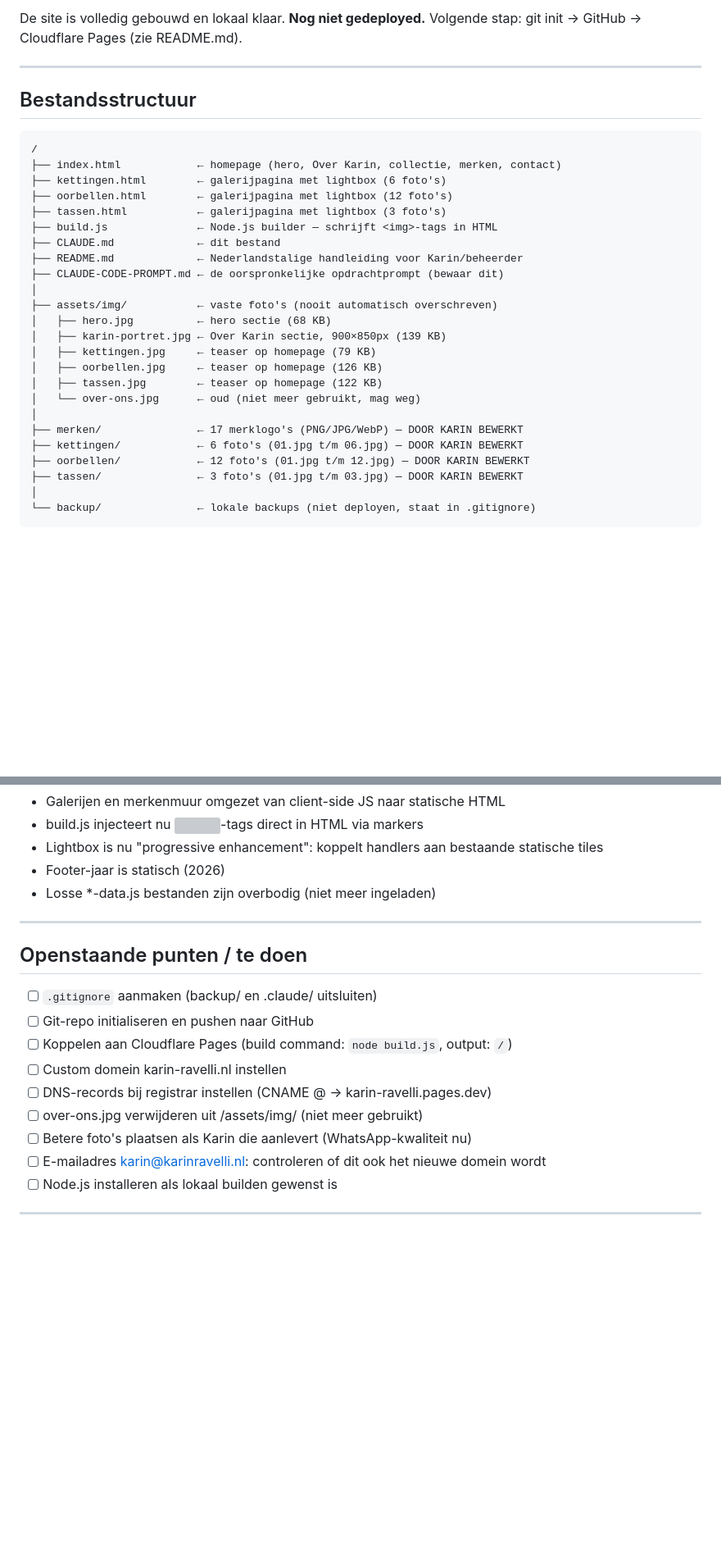
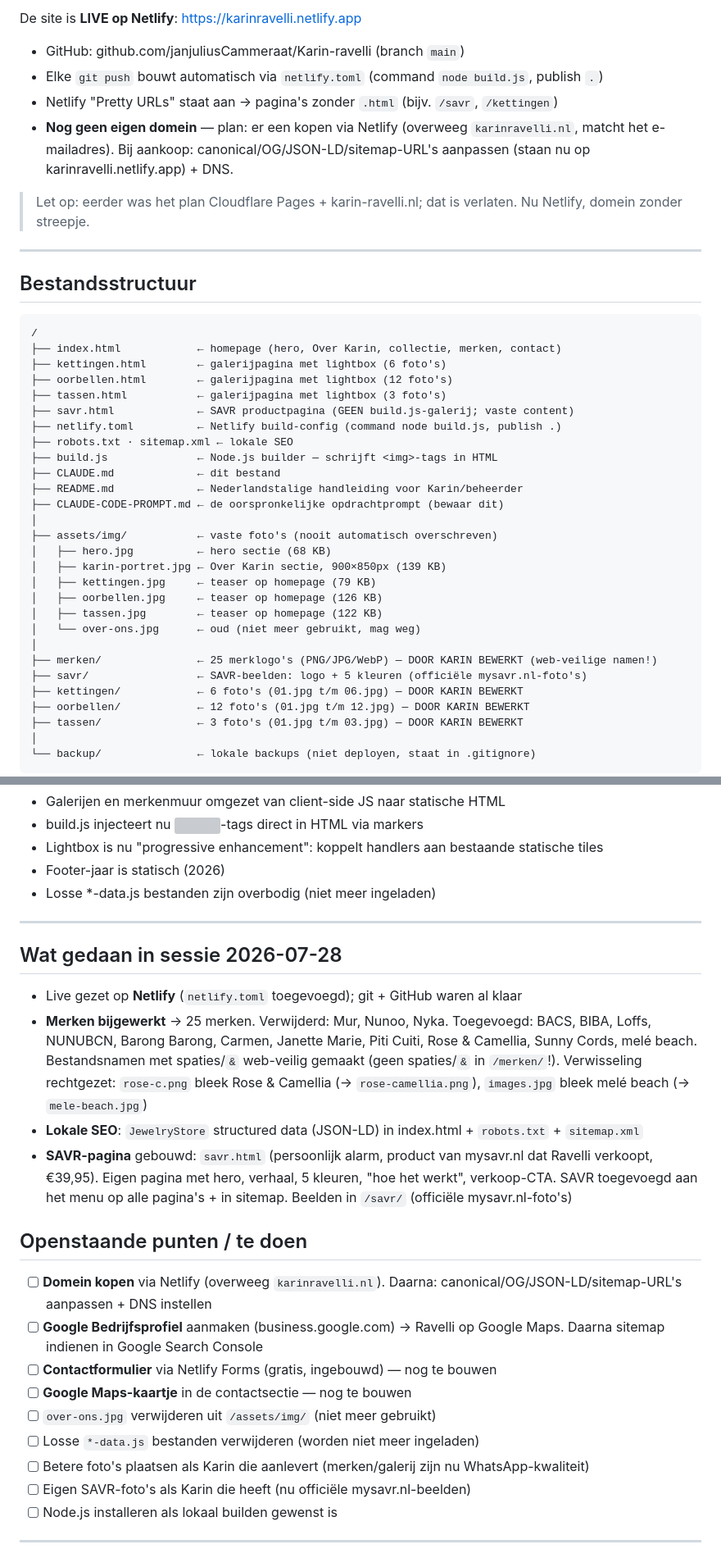
Before and after one commit to janjuliusCammeraat/Karin-ravelli, a Markdown page: CLAUDE.md, 2 parts joined by grey strips. Shown at 82% size. Rendered like a GitHub page; blank space fills up the shorter version; grey boxes are pictures that could not be loaded.

Commit message:
CLAUDE.md bijwerken: Netlify-deploy, merken-update, SEO en SAVR-pagina; todo herzien
Co-Authored-By: Claude Opus 4.8 <noreply@anthropic.com>

```diff
--- a/CLAUDE.md
+++ b/CLAUDE.md
@@ -13,6 +13,11 @@ Hosting: **Cloudflare Pages** (gratis), domein: **karin-ravelli.nl** (nog niet l
 
-De site is volledig gebouwd en lokaal klaar. **Nog niet gedeployed.**
-Volgende stap: git init → GitHub → Cloudflare Pages (zie README.md).
+De site is **LIVE op Netlify**: https://karinravelli.netlify.app
+- GitHub: github.com/janjuliusCammeraat/Karin-ravelli (branch `main`)
+- Elke `git push` bouwt automatisch via `netlify.toml` (command `node build.js`, publish `.`)
+- Netlify "Pretty URLs" staat aan → pagina's zonder `.html` (bijv. `/savr`, `/kettingen`)
+- **Nog geen eigen domein** — plan: er een kopen via Netlify (overweeg `karinravelli.nl`, matcht het e-mailadres). Bij aankoop: canonical/OG/JSON-LD/sitemap-URL's aanpassen (staan nu op karinravelli.netlify.app) + DNS.
+
+> Let op: eerder was het plan Cloudflare Pages + karin-ravelli.nl; dat is verlaten. Nu Netlify, domein zonder streepje.
 
 ---
 
@@ -24,6 +29,9 @@ Volgende stap: git init → GitHub → Cloudflare Pages (zie README.md).
 ├── kettingen.html        ← galerijpagina met lightbox (6 foto's)
 ├── oorbellen.html        ← galerijpagina met lightbox (12 foto's)
 ├── tassen.html           ← galerijpagina met lightbox (3 foto's)
+├── savr.html             ← SAVR productpagina (GEEN build.js-galerij; vaste content)
+├── netlify.toml          ← Netlify build-config (command node build.js, publish .)
+├── robots.txt · sitemap.xml ← lokale SEO
 ├── build.js              ← Node.js builder — schrijft <img>-tags in HTML
 ├── CLAUDE.md             ← dit bestand
 ├── README.md             ← Nederlandstalige handleiding voor Karin/beheerder
@@ -37,7 +45,8 @@ Volgende stap: git init → GitHub → Cloudflare Pages (zie README.md).
 │   ├── tassen.jpg        ← teaser op homepage (122 KB)
 │   └── over-ons.jpg      ← oud (niet meer gebruikt, mag weg)
 │
-├── merken/               ← 17 merklogo's (PNG/JPG/WebP) — DOOR KARIN BEWERKT
+├── merken/               ← 25 merklogo's (PNG/JPG/WebP) — DOOR KARIN BEWERKT (web-veilige namen!)
+├── savr/                 ← SAVR-beelden: logo + 5 kleuren (officiële mysavr.nl-foto's)
 ├── kettingen/            ← 6 foto's (01.jpg t/m 06.jpg) — DOOR KARIN BEWERKT
 ├── oorbellen/            ← 12 foto's (01.jpg t/m 12.jpg) — DOOR KARIN BEWERKT
 ├── tassen/               ← 3 foto's (01.jpg t/m 03.jpg) — DOOR KARIN BEWERKT
@@ -147,16 +156,23 @@ Karin hoeft Node.js NIET lokaal te installeren.
 
 ---
 
+## Wat gedaan in sessie 2026-07-28
+
+- Live gezet op **Netlify** (`netlify.toml` toegevoegd); git + GitHub waren al klaar
+- **Merken bijgewerkt** → 25 merken. Verwijderd: Mur, Nunoo, Nyka. Toegevoegd: BACS, BIBA, Loffs, NUNUBCN, Barong Barong, Carmen, Janette Marie, Piti Cuiti, Rose & Camellia, Sunny Cords, melé beach. Bestandsnamen met spaties/`&` web-veilig gemaakt (geen spaties/`&` in `/merken/`!). Verwisseling rechtgezet: `rose-c.png` bleek Rose & Camellia (→ `rose-camellia.png`), `images.jpg` bleek melé beach (→ `mele-beach.jpg`)
+- **Lokale SEO**: `JewelryStore` structured data (JSON-LD) in index.html + `robots.txt` + `sitemap.xml`
+- **SAVR-pagina** gebouwd: `savr.html` (persoonlijk alarm, product van mysavr.nl dat Ravelli verkoopt, €39,95). Eigen pagina met hero, verhaal, 5 kleuren, "hoe het werkt", verkoop-CTA. SAVR toegevoegd aan het menu op alle pagina's + in sitemap. Beelden in `/savr/` (officiële mysavr.nl-foto's)
+
 ## Openstaande punten / te doen
 
-- [ ] `.gitignore` aanmaken (backup/ en .claude/ uitsluiten)
-- [ ] Git-repo initialiseren en pushen naar GitHub
-- [ ] Koppelen aan Cloudflare Pages (build command: `node build.js`, output: `/`)
-- [ ] Custom domein karin-ravelli.nl instellen
-- [ ] DNS-records bij registrar instellen (CNAME @ → karin-ravelli.pages.dev)
-- [ ] over-ons.jpg verwijderen uit /assets/img/ (niet meer gebruikt)
-- [ ] Betere foto's plaatsen als Karin die aanlevert (WhatsApp-kwaliteit nu)
-- [ ] E-mailadres karin@karinravelli.nl: controleren of dit ook het nieuwe domein wordt
+- [ ] **Domein kopen** via Netlify (overweeg `karinravelli.nl`). Daarna: canonical/OG/JSON-LD/sitemap-URL's aanpassen + DNS instellen
+- [ ] **Google Bedrijfsprofiel** aanmaken (business.google.com) → Ravelli op Google Maps. Daarna sitemap indienen in Google Search Console
+- [ ] **Contactformulier** via Netlify Forms (gratis, ingebouwd) — nog te bouwen
+- [ ] **Google Maps-kaartje** in de contactsectie — nog te bouwen
+- [ ] `over-ons.jpg` verwijderen uit `/assets/img/` (niet meer gebruikt)
+- [ ] Losse `*-data.js` bestanden verwijderen (worden niet meer ingeladen)
+- [ ] Betere foto's plaatsen als Karin die aanlevert (merken/galerij zijn nu WhatsApp-kwaliteit)
+- [ ] Eigen SAVR-foto's als Karin die heeft (nu officiële mysavr.nl-beelden)
 - [ ] Node.js installeren als lokaal builden gewenst is
 
 ---
```
Also changed, not shown: other parts of CLAUDE.md (+2 -2 lines).
